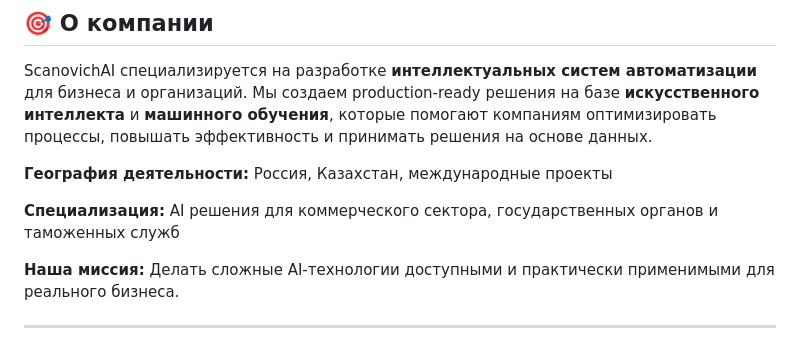
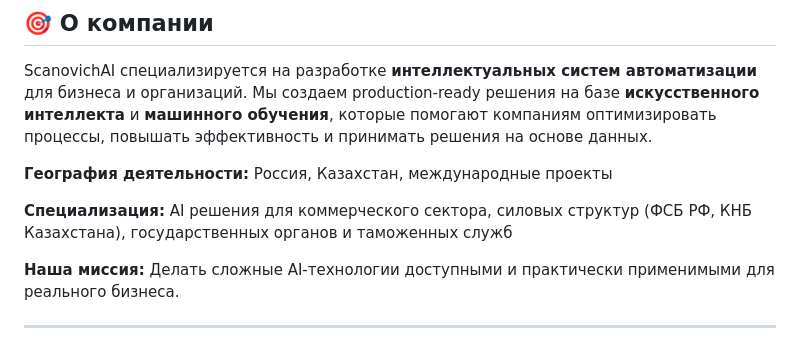
Before and after one commit to FUYOH666/Scanovich.ai-audio-call, a Markdown page: README.md, the part around the change. Drawn GitHub-style.

Commit message:
📝 Update specialization description
🏛️ Added FSB RF and KNB Kazakhstan to specialization
📋 Enhanced company description with security agencies
🛡️ Positioned for government and enterprise contracts

Author: ScanovichAI <contact@scanovich.ai>

```diff
--- a/README.md
+++ b/README.md
@@ -21,7 +21,7 @@ ScanovichAI специализируется на разработке **инт
 
 **География деятельности:** Россия, Казахстан, международные проекты
 
-**Специализация:** AI решения для коммерческого сектора, государственных органов и таможенных служб
+**Специализация:** AI решения для коммерческого сектора, силовых структур (ФСБ РФ, КНБ Казахстана), государственных органов и таможенных служб
 
 **Наша миссия:** Делать сложные AI-технологии доступными и практически применимыми для реального бизнеса.
 
```
